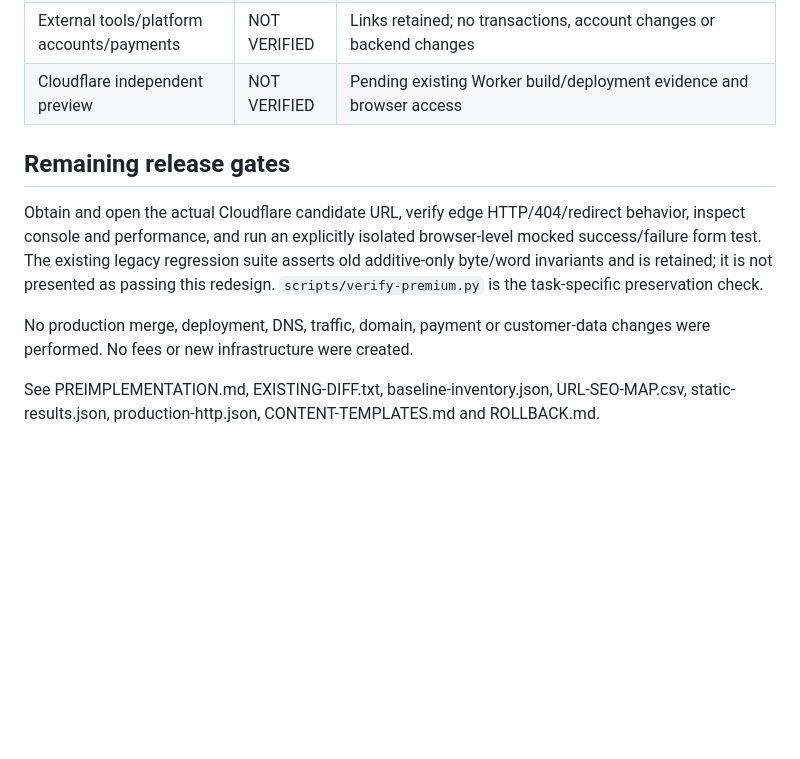
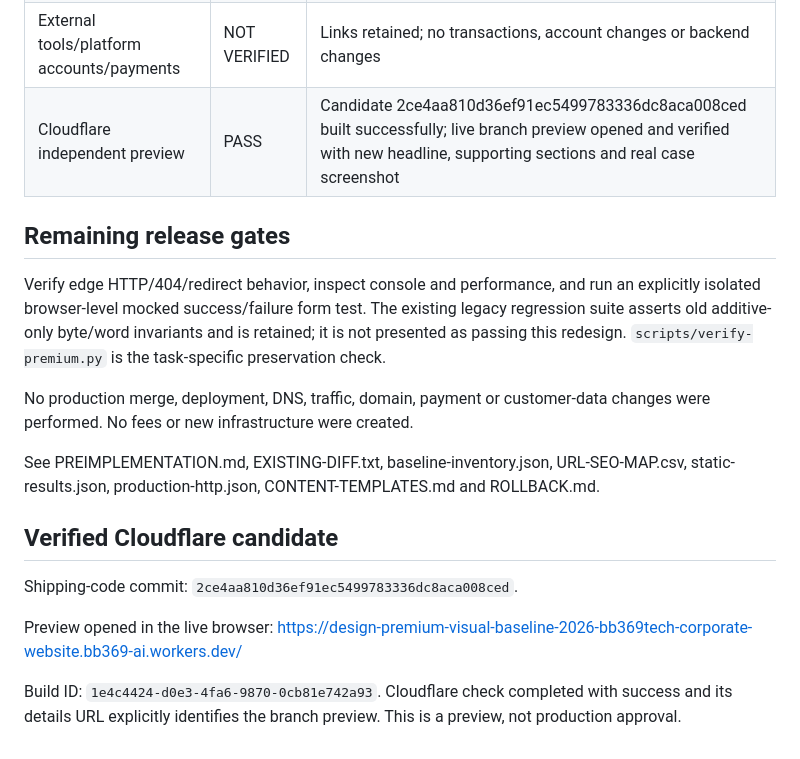
Before and after one commit to bb369tech/bb369tech-corporate-website, a Markdown page: docs/premium-v3/ACCEPTANCE.md, the part around the change. GitHub-like rendering; blank space fills up the shorter version.

Commit message:
docs: record verified Cloudflare branch preview and remaining release gates

```diff
--- a/docs/premium-v3/ACCEPTANCE.md
+++ b/docs/premium-v3/ACCEPTANCE.md
@@ -42,12 +42,20 @@ Date: October 30, 2026 (Los Angeles). **RELEASE HOLD — not approved for produc
 | Real mail/CRM end-to-end | NOT VERIFIED | No real submission or customer records written |
 | Existing chatbot | NOT VERIFIED | No robot embed/AI endpoint exists in inspected current baseline. No replacement or unverified AI integration added |
 | External tools/platform accounts/payments | NOT VERIFIED | Links retained; no transactions, account changes or backend changes |
-| Cloudflare independent preview | NOT VERIFIED | Pending existing Worker build/deployment evidence and browser access |
+| Cloudflare independent preview | PASS | Candidate 2ce4aa810d36ef91ec5499783336dc8aca008ced built successfully; live branch preview opened and verified with new headline, supporting sections and real case screenshot |
 
 ## Remaining release gates
 
-Obtain and open the actual Cloudflare candidate URL, verify edge HTTP/404/redirect behavior, inspect console and performance, and run an explicitly isolated browser-level mocked success/failure form test. The existing legacy regression suite asserts old additive-only byte/word invariants and is retained; it is not presented as passing this redesign. `scripts/verify-premium.py` is the task-specific preservation check.
+Verify edge HTTP/404/redirect behavior, inspect console and performance, and run an explicitly isolated browser-level mocked success/failure form test. The existing legacy regression suite asserts old additive-only byte/word invariants and is retained; it is not presented as passing this redesign. `scripts/verify-premium.py` is the task-specific preservation check.
 
 No production merge, deployment, DNS, traffic, domain, payment or customer-data changes were performed. No fees or new infrastructure were created.
 
 See PREIMPLEMENTATION.md, EXISTING-DIFF.txt, baseline-inventory.json, URL-SEO-MAP.csv, static-results.json, production-http.json, CONTENT-TEMPLATES.md and ROLLBACK.md.
+
+## Verified Cloudflare candidate
+
+Shipping-code commit: `2ce4aa810d36ef91ec5499783336dc8aca008ced`.
+
+Preview opened in the live browser: https://design-premium-visual-baseline-2026-bb369tech-corporate-website.bb369-ai.workers.dev/
+
+Build ID: `1e4c4424-d0e3-4fa6-9870-0cb81e742a93`. Cloudflare check completed with success and its details URL explicitly identifies the branch preview. This is a preview, not production approval.
```
